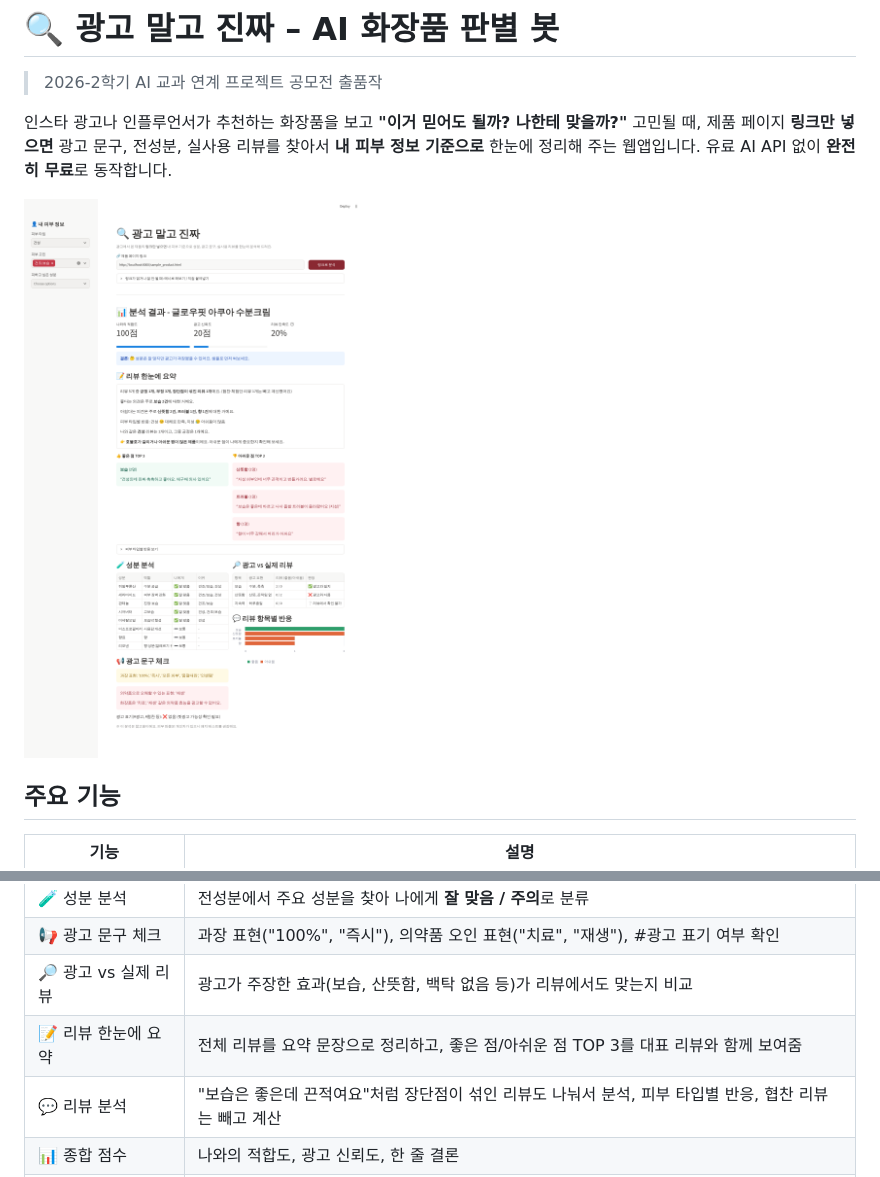
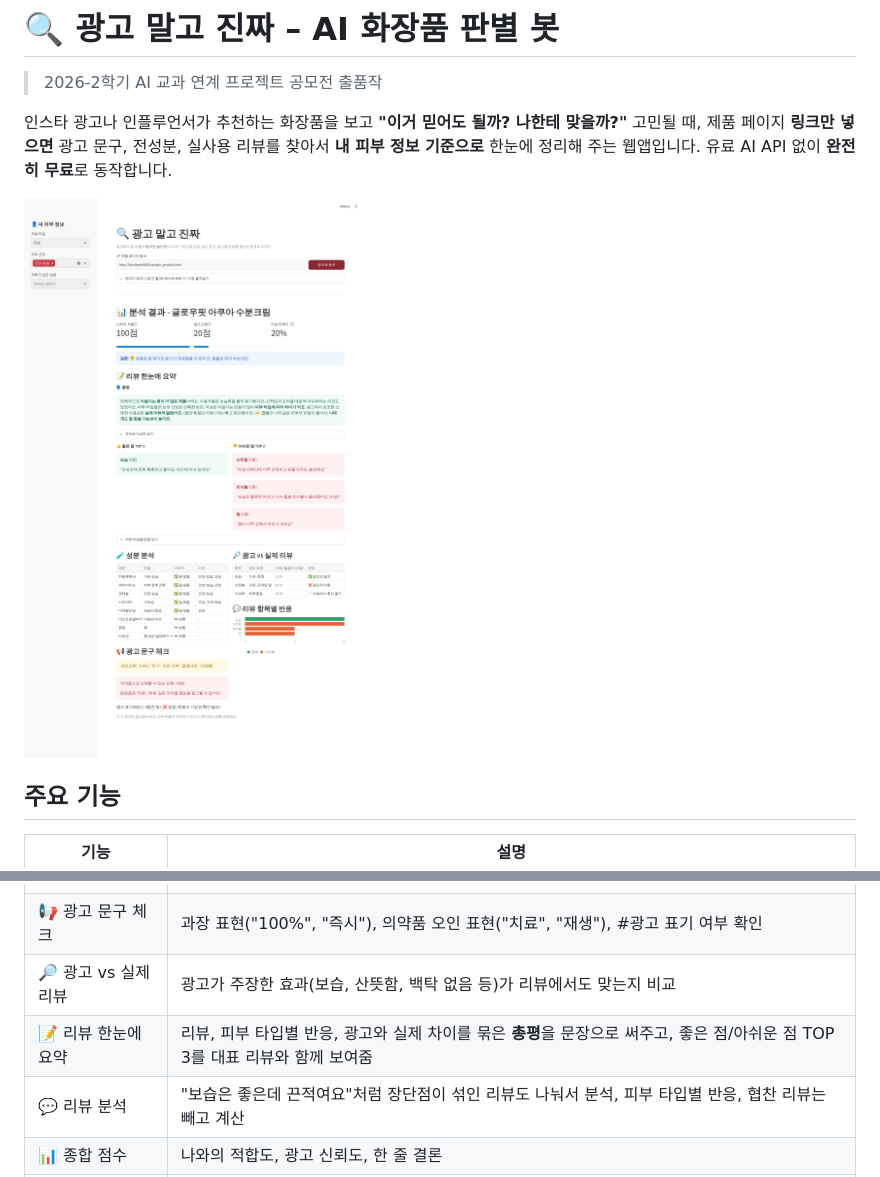
Before and after one commit to shinheecheol43-star/AI-, a Markdown page: README.md, 2 parts joined by grey strips. Rendered like a GitHub page; pictures changed too: screenshot.png.

```diff
--- a/README.md
+++ b/README.md
@@ -16,7 +16,7 @@
 | 🧪 성분 분석 | 전성분에서 주요 성분을 찾아 나에게 **잘 맞음 / 주의**로 분류 |
 | 📢 광고 문구 체크 | 과장 표현("100%", "즉시"), 의약품 오인 표현("치료", "재생"), #광고 표기 여부 확인 |
 | 🔎 광고 vs 실제 리뷰 | 광고가 주장한 효과(보습, 산뜻함, 백탁 없음 등)가 리뷰에서도 맞는지 비교 |
-| 📝 리뷰 한눈에 요약 | 전체 리뷰를 요약 문장으로 정리하고, 좋은 점/아쉬운 점 TOP 3를 대표 리뷰와 함께 보여줌 |
+| 📝 리뷰 한눈에 요약 | 리뷰, 피부 타입별 반응, 광고와 실제 차이를 묶은 **총평**을 문장으로 써주고, 좋은 점/아쉬운 점 TOP 3를 대표 리뷰와 함께 보여줌 |
 | 💬 리뷰 분석 | "보습은 좋은데 끈적여요"처럼 장단점이 섞인 리뷰도 나눠서 분석, 피부 타입별 반응, 협찬 리뷰는 빼고 계산 |
 | 📊 종합 점수 | 나와의 적합도, 광고 신뢰도, 한 줄 결론 |
 | ✍️ 직접 붙여넣기 | 링크가 안 되는 사이트는 직접 붙여넣거나, 예시 제품 3개로 바로 시연 |
```
Also changed, not shown: 2 other files.
